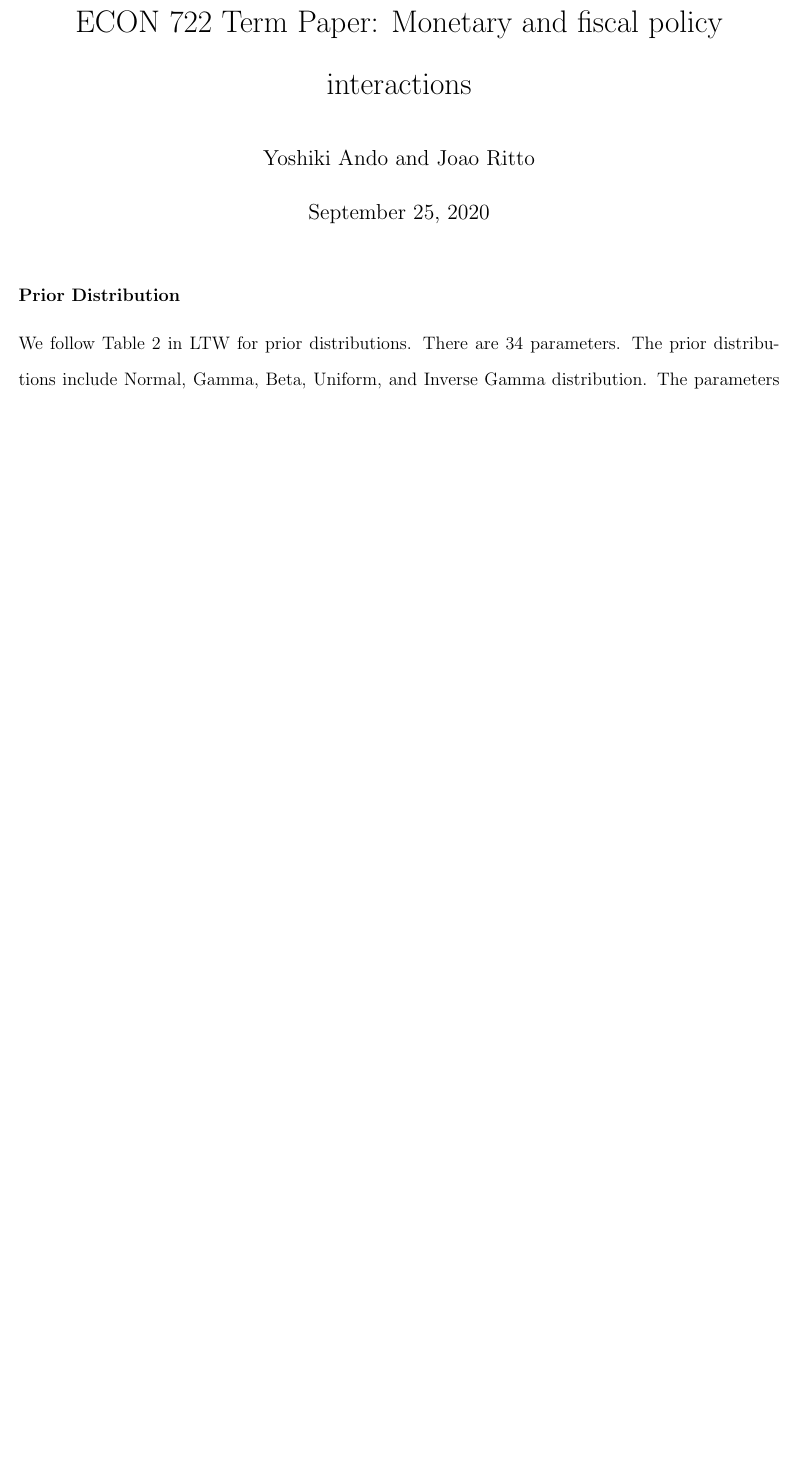
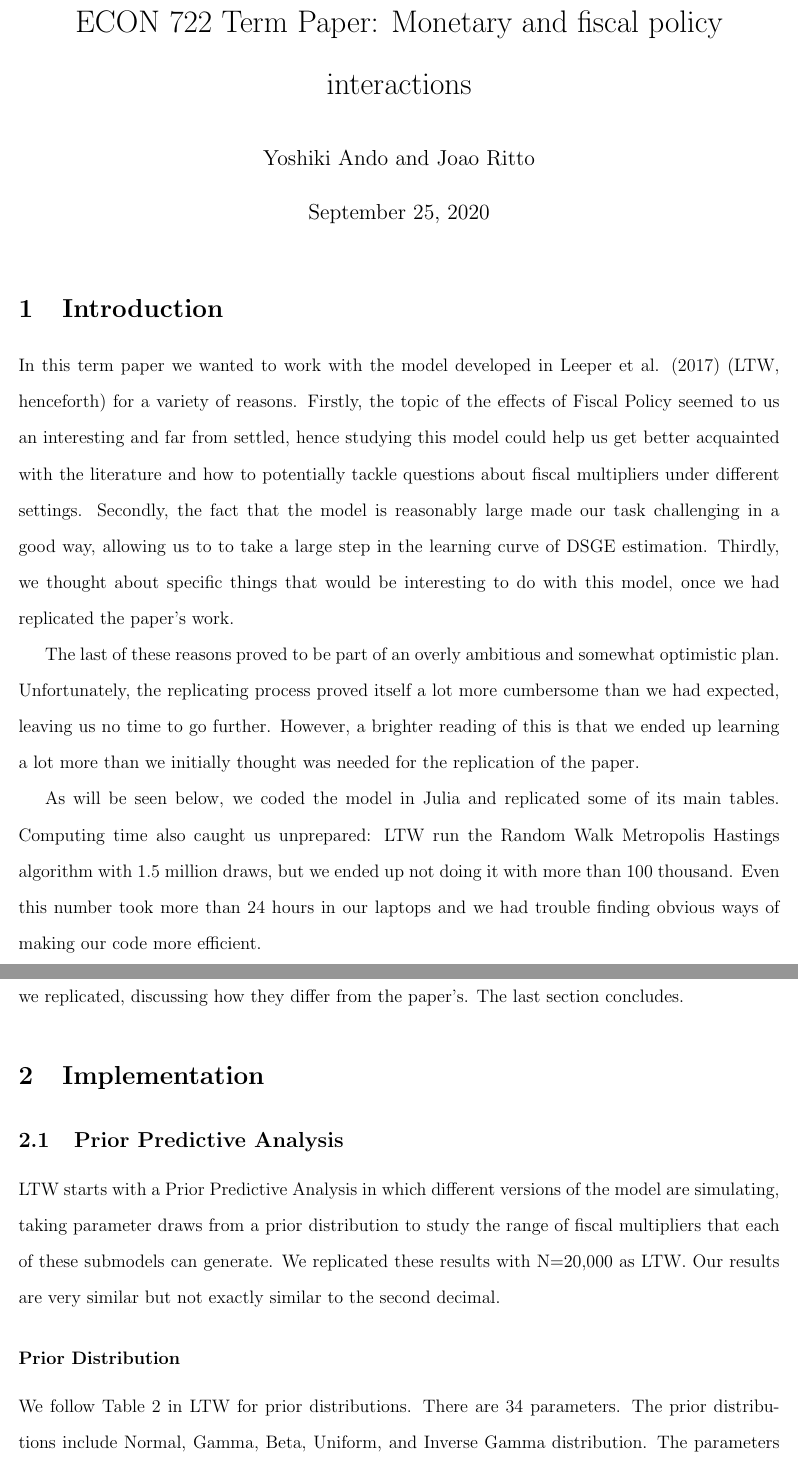
Before and after one commit to joaoritto/FiscalMultiplierMorassReplication_Julia, a LaTeX document (722TermPaper_draft.tex): part of page 1 of 2 before the commit and two parts of pages 1 and 2 of 4 after it, the two joined at a grey line, cut so that both start at the same text, the shorter picture padded with empty space. Compiled offline with pdfLaTeX.

Commit message:
Update 722TermPaper_draft.tex

```diff
--- a/722TermPaper_draft.tex
+++ b/722TermPaper_draft.tex
@@ -24,6 +24,22 @@
 \maketitle
 % Let me call Leeper et al. (2017) by LTW
 
+\section{Introduction}
+
+In this term paper we wanted to work with the model developed in Leeper et al. (2017) (LTW, henceforth) for a variety of reasons. Firstly, the topic of the effects of Fiscal Policy seemed to us an interesting and far from settled, hence studying this model could help us get better acquainted with the literature and how to potentially tackle questions about fiscal multipliers under different settings. Secondly, the fact that the model is reasonably large made our task challenging in a good way, allowing us to to take a large step in the learning curve of DSGE estimation. Thirdly, we thought about specific things that would be interesting to do with this model, once we had replicated the paper's work.
+
+The last of these reasons proved to be part of an overly ambitious and somewhat optimistic plan. Unfortunately, the replicating process proved itself a lot more cumbersome than we had expected, leaving us no time to go further. However, a brighter reading of this is that we ended up learning a lot more than we initially thought was needed for the replication of the paper.
+
+As will be seen below, we coded the model in Julia and replicated some of its main tables. Computing time also caught us unprepared: LTW run the Random Walk Metropolis Hastings algorithm with 1.5 million draws, but we ended up not doing it with more than 100 thousand. Even this number took more than 24 hours in our laptops and we had trouble finding obvious ways of making our code more efficient.
+
+In the section that follows we discuss our implementation. Section 3 presents the main results we replicated, discussing how they differ from the paper's. The last section concludes.
+
+\section{Implementation}
+
+\subsection{Prior Predictive Analysis}
+
+LTW starts with a Prior Predictive Analysis in which different versions of the model are simulating, taking parameter draws from a prior distribution to study the range of fiscal multipliers that each of these submodels can generate. We replicated these results with N=20,000 as LTW. Our results are very similar but not exactly similar to the second decimal.
+
 \subsubsection*{Prior Distribution}
 We follow Table 2 in LTW for prior distributions. There are 34 parameters. The prior distributions include Normal, Gamma, Beta, Uniform, and Inverse Gamma distribution. The parameters  governing the distribution (e.g. shape and scale parameters in the Gamma distribution) are set to yield a particular mean and standard deviation. Therefore, the first task is converting the mean ($\mu$) and standard deviation ($\sigma$) to the shape/scale parameters in each distribution. For example, $\alpha$ (shape) and $\beta$ (scale) parameters in Gamma distribution is set to be:
 \begin{align*}
```
Also changed, not shown: 722TermPaper_draft.tex (3 more changed lines).
